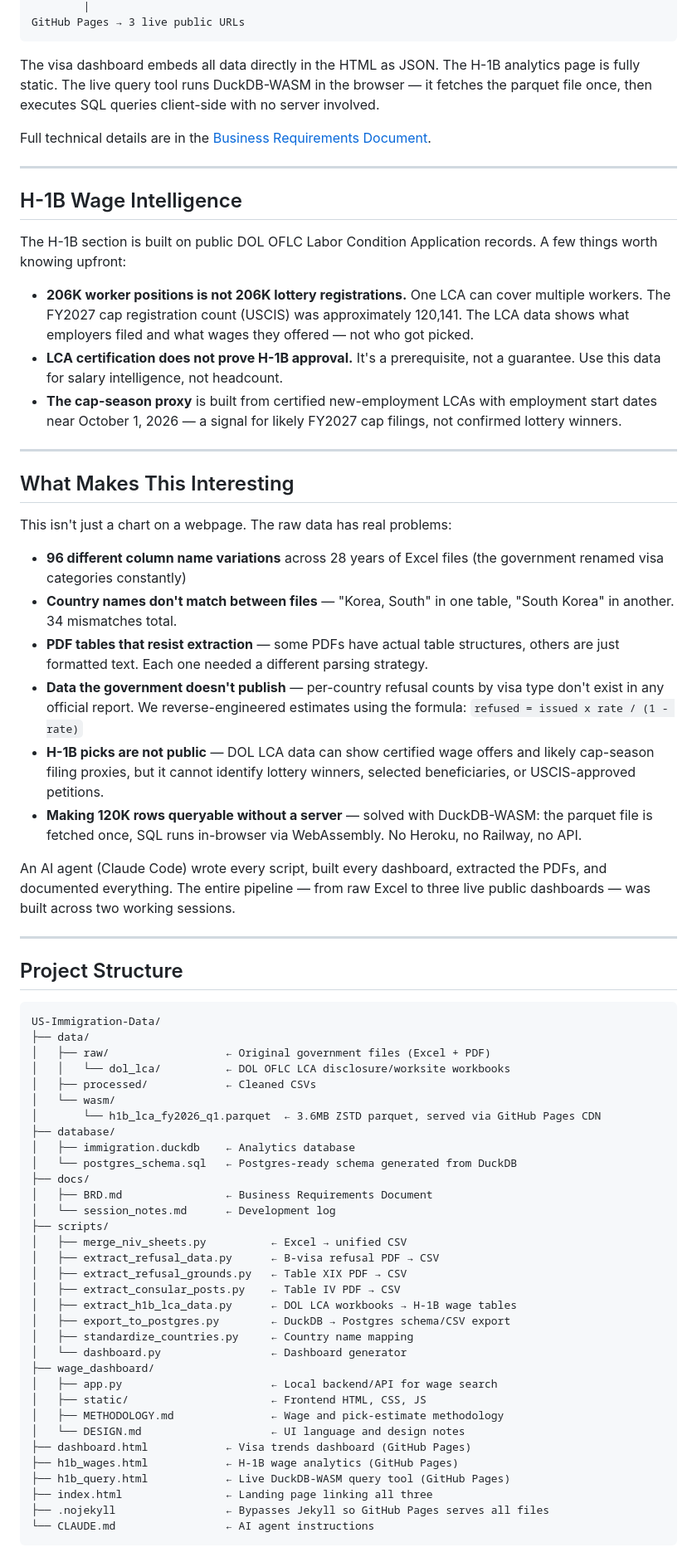
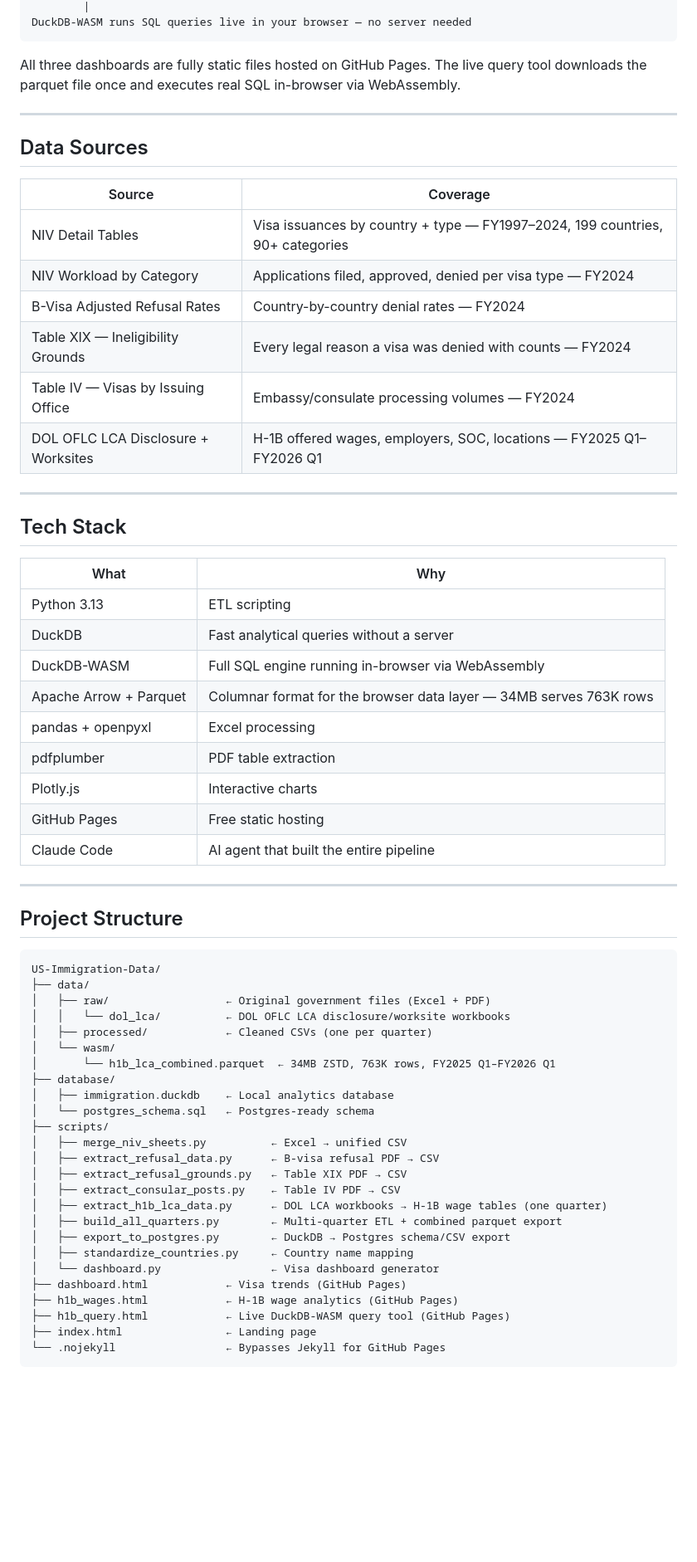
Before and after one commit to PranavOngole/Project-00, a Markdown page: README.md, the part around one of its changes. Shown at 83% size. Rendered like a GitHub page; blank space fills up the shorter version.

Commit message:
README: dashboard-first layout, prominent live links, contact credit

````diff
--- a/README.md
+++ b/README.md
@@ -60,35 +52,37 @@ h1b_lca_fy2026_q1.parquet (3.6MB, ZSTD, 120K rows)
         |
-GitHub Pages → 3 live public URLs
+DuckDB-WASM runs SQL queries live in your browser — no server needed
 ```
 
-The visa dashboard embeds all data directly in the HTML as JSON. The H-1B analytics page is fully static. The live query tool runs DuckDB-WASM in the browser — it fetches the parquet file once, then executes SQL queries client-side with no server involved.
-
-Full technical details are in the [Business Requirements Document](docs/BRD.md).
+All three dashboards are fully static files hosted on GitHub Pages. The live query tool downloads the parquet file once and executes real SQL in-browser via WebAssembly.
 
 ---
 
-## H-1B Wage Intelligence
+## Data Sources
 
-The H-1B section is built on public DOL OFLC Labor Condition Application records. A few things worth knowing upfront:
-
-- **206K worker positions is not 206K lottery registrations.** One LCA can cover multiple workers. The FY2027 cap registration count (USCIS) was approximately 120,141. The LCA data shows what employers filed and what wages they offered — not who got picked.
-- **LCA certification does not prove H-1B approval.** It's a prerequisite, not a guarantee. Use this data for salary intelligence, not headcount.
-- **The cap-season proxy** is built from certified new-employment LCAs with employment start dates near October 1, 2026 — a signal for likely FY2027 cap filings, not confirmed lottery winners.
+| Source | Coverage |
+|--------|----------|
+| NIV Detail Tables | Visa issuances by country + type — FY1997–2024, 199 countries, 90+ categories |
+| NIV Workload by Category | Applications filed, approved, denied per visa type — FY2024 |
+| B-Visa Adjusted Refusal Rates | Country-by-country denial rates — FY2024 |
+| Table XIX — Ineligibility Grounds | Every legal reason a visa was denied with counts — FY2024 |
+| Table IV — Visas by Issuing Office | Embassy/consulate processing volumes — FY2024 |
+| DOL OFLC LCA Disclosure + Worksites | H-1B offered wages, employers, SOC, locations — FY2025 Q1–FY2026 Q1 |
 
 ---
 
-## What Makes This Interesting
+## Tech Stack
 
-This isn't just a chart on a webpage. The raw data has real problems:
-
-- **96 different column name variations** across 28 years of Excel files (the government renamed visa categories constantly)
-- **Country names don't match between files** — "Korea, South" in one table, "South Korea" in another. 34 mismatches total.
-- **PDF tables that resist extraction** — some PDFs have actual table structures, others are just formatted text. Each one needed a different parsing strategy.
-- **Data the government doesn't publish** — per-country refusal counts by visa type don't exist in any official report. We reverse-engineered estimates using the formula: `refused = issued x rate / (1 - rate)`
-- **H-1B picks are not public** — DOL LCA data can show certified wage offers and likely cap-season filing proxies, but it cannot identify lottery winners, selected beneficiaries, or USCIS-approved petitions.
-- **Making 120K rows queryable without a server** — solved with DuckDB-WASM: the parquet file is fetched once, SQL runs in-browser via WebAssembly. No Heroku, no Railway, no API.
-
-An AI agent (Claude Code) wrote every script, built every dashboard, extracted the PDFs, and documented everything. The entire pipeline — from raw Excel to three live public dashboards — was built across two working sessions.
+| What | Why |
+|------|-----|
+| Python 3.13 | ETL scripting |
+| DuckDB | Fast analytical queries without a server |
+| DuckDB-WASM | Full SQL engine running in-browser via WebAssembly |
+| Apache Arrow + Parquet | Columnar format for the browser data layer — 34MB serves 763K rows |
+| pandas + openpyxl | Excel processing |
+| pdfplumber | PDF table extraction |
+| Plotly.js | Interactive charts |
+| GitHub Pages | Free static hosting |
+| Claude Code | AI agent that built the entire pipeline |
 
 ---
 
@@ -99,33 +93,25 @@ US-Immigration-Data/
 ├── data/
 │   ├── raw/                  ← Original government files (Excel + PDF)
 │   │   └── dol_lca/          ← DOL OFLC LCA disclosure/worksite workbooks
-│   ├── processed/            ← Cleaned CSVs
+│   ├── processed/            ← Cleaned CSVs (one per quarter)
 │   └── wasm/
-│       └── h1b_lca_fy2026_q1.parquet  ← 3.6MB ZSTD parquet, served via GitHub Pages CDN
+│       └── h1b_lca_combined.parquet  ← 34MB ZSTD, 763K rows, FY2025 Q1–FY2026 Q1
 ├── database/
-│   ├── immigration.duckdb    ← Analytics database
-│   └── postgres_schema.sql   ← Postgres-ready schema generated from DuckDB
-├── docs/
-│   ├── BRD.md                ← Business Requirements Document
-│   └── session_notes.md      ← Development log
+│   ├── immigration.duckdb    ← Local analytics database
+│   └── postgres_schema.sql   ← Postgres-ready schema
 ├── scripts/
 │   ├── merge_niv_sheets.py          ← Excel → unified CSV
 │   ├── extract_refusal_data.py      ← B-visa refusal PDF → CSV
 │   ├── extract_refusal_grounds.py   ← Table XIX PDF → CSV
 │   ├── extract_consular_posts.py    ← Table IV PDF → CSV
-│   ├── extract_h1b_lca_data.py      ← DOL LCA workbooks → H-1B wage tables
+│   ├── extract_h1b_lca_data.py      ← DOL LCA workbooks → H-1B wage tables (one quarter)
+│   ├── build_all_quarters.py        ← Multi-quarter ETL + combined parquet export
 │   ├── export_to_postgres.py        ← DuckDB → Postgres schema/CSV export
 │   ├── standardize_countries.py     ← Country name mapping
-│   └── dashboard.py                 ← Dashboard generator
-├── wage_dashboard/
-│   ├── app.py                       ← Local backend/API for wage search
-│   ├── static/                      ← Frontend HTML, CSS, JS
-│   ├── METHODOLOGY.md               ← Wage and pick-estimate methodology
-│   └── DESIGN.md                    ← UI language and design notes
-├── dashboard.html            ← Visa trends dashboard (GitHub Pages)
+│   └── dashboard.py                 ← Visa dashboard generator
+├── dashboard.html            ← Visa trends (GitHub Pages)
 ├── h1b_wages.html            ← H-1B wage analytics (GitHub Pages)
 ├── h1b_query.html            ← Live DuckDB-WASM query tool (GitHub Pages)
-├── index.html                ← Landing page linking all three
-├── .nojekyll                 ← Bypasses Jekyll so GitHub Pages serves all files
-└── CLAUDE.md                 ← AI agent instructions
+├── index.html                ← Landing page
+└── .nojekyll                 ← Bypasses Jekyll for GitHub Pages
 ```
````
Also changed, not shown: other parts of README.md (+39 -82 lines).
